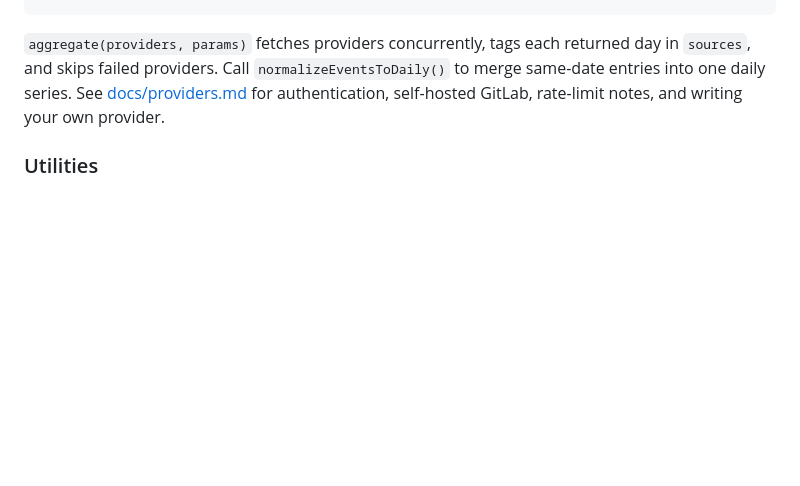
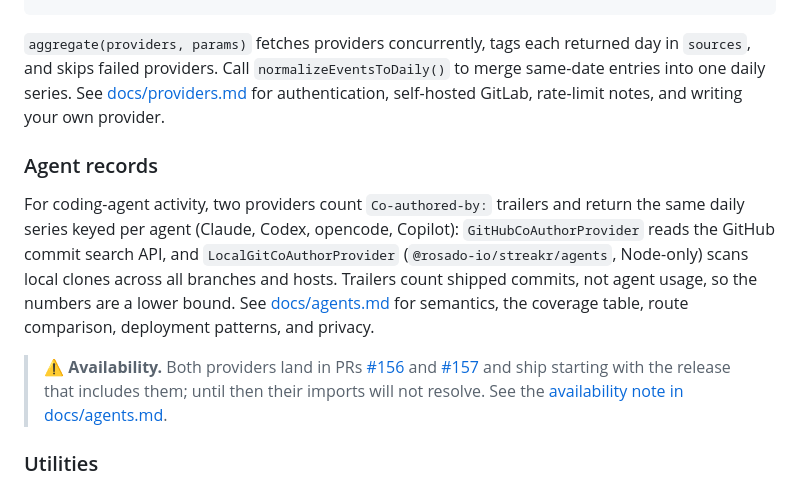
Before and after one commit to rosado-io/streakr, a Markdown page: README.md, the part around the change. Rendered like a GitHub page; blank space fills up the shorter version.

```diff
--- a/README.md
+++ b/README.md
@@ -339,6 +339,23 @@ merge same-date entries into one daily series. See [docs/providers.md](docs/prov
 for authentication, self-hosted GitLab, rate-limit notes, and writing your own
 provider.
 
+### Agent records
+
+For coding-agent activity, two providers count `Co-authored-by:` trailers and
+return the same daily series keyed per agent (Claude, Codex, opencode, Copilot):
+`GitHubCoAuthorProvider` reads the GitHub commit search API, and
+`LocalGitCoAuthorProvider` (`@rosado-io/streakr/agents`, Node-only) scans local
+clones across all branches and hosts. Trailers count shipped commits, not agent
+usage, so the numbers are a lower bound. See [docs/agents.md](docs/agents.md) for
+semantics, the coverage table, route comparison, deployment patterns, and
+privacy.
+
+> ⚠️ **Availability.** Both providers land in PRs
+> [#156](https://github.com/rosado-io/streakr/pull/156) and
+> [#157](https://github.com/rosado-io/streakr/pull/157) and ship starting with
+> the release that includes them; until then their imports will not resolve. See
+> the [availability note in docs/agents.md](docs/agents.md#agent-records).
+
 ### Utilities
 
 `normalizeEventsToDaily(events)` accepts `ContributionDay[]` with `YYYY-MM-DD`
```
Also changed, not shown: docs/agents.md (added, +290 -0 lines), docs/providers.md (+4 -0 lines).
